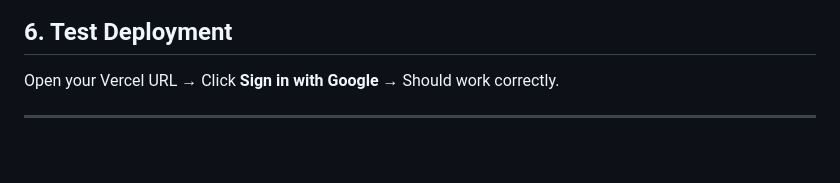
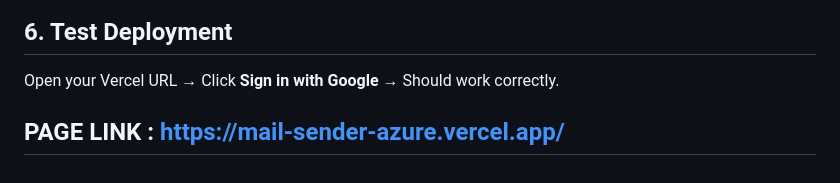
Before and after one commit to Christen24/GenAI-mail-sender, a Markdown page: README.md, the part around the change. GitHub-like rendering; blank space fills up the shorter version.

Commit message:
Add deployment page link to README
Added a page link for the deployed application.

```diff
--- a/README.md
+++ b/README.md
@@ -146,4 +146,7 @@ If OAuth is in Testing mode, add your Google account under **Test Users**.
 ## 6. Test Deployment
 Open your Vercel URL → Click **Sign in with Google** → Should work correctly.
 
+
+
+PAGE LINK : https://mail-sender-azure.vercel.app/
 ---
```
